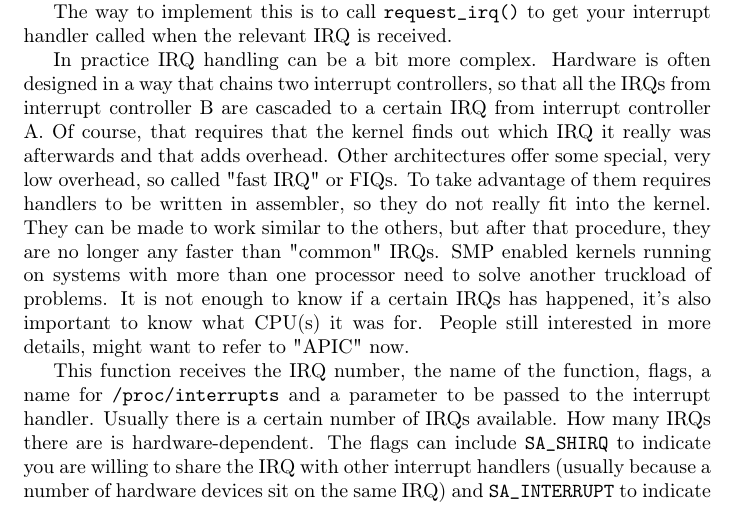
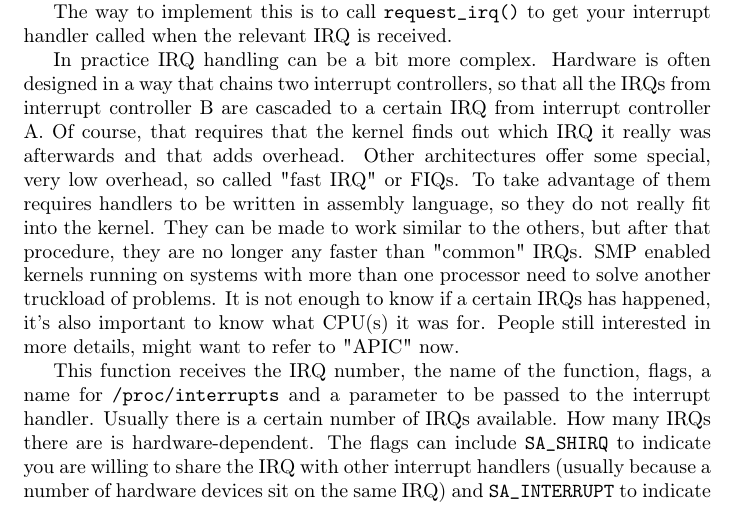
Before and after one commit to sysprog21/lkmpg, a LaTeX book (lkmpg.tex): part of page 47 of 53, cut so that both start at the same text. Compiled offline with pdfLaTeX.

Commit message:
Fix typo in interrupt handlers section
%s/assembler/assembly language/

Signed-off-by: Yu Chien Peter Lin <peterlin.tw@pm.me>

```diff
--- a/lkmpg.tex
+++ b/lkmpg.tex
@@ -1846,7 +1846,7 @@ The way to implement this is to call \cpp|request_irq()| to get your interrupt h
 In practice IRQ handling can be a bit more complex.
 Hardware is often designed in a way that chains two interrupt controllers, so that all the IRQs from interrupt controller B are cascaded to a certain IRQ from interrupt controller A.
 Of course, that requires that the kernel finds out which IRQ it really was afterwards and that adds overhead. Other architectures offer some special, very low overhead, so called "fast IRQ" or FIQs.
-To take advantage of them requires handlers to be written in assembler, so they do not really fit into the kernel.
+To take advantage of them requires handlers to be written in assembly language, so they do not really fit into the kernel.
 They can be made to work similar to the others, but after that procedure, they are no longer any faster than "common" IRQs.
 SMP enabled kernels running on systems with more than one processor need to solve another truckload of problems.
 It is not enough to know if a certain IRQs has happened, it's also important to know what CPU(s) it was for.
```
